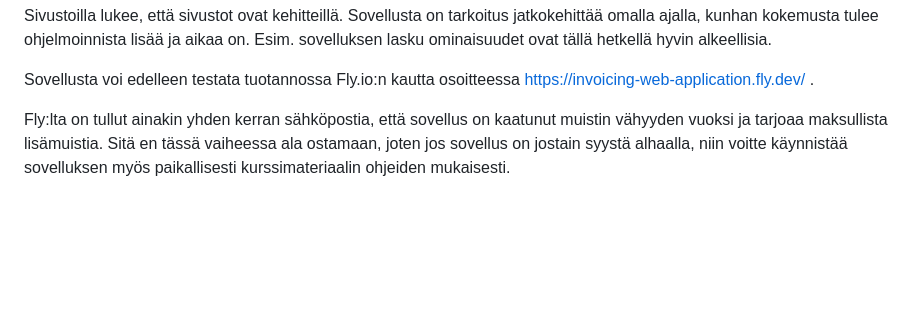
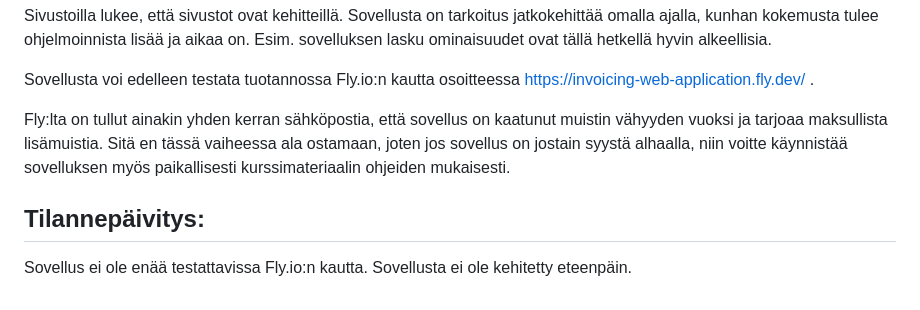
Before and after one commit to RGH84/invoicing-web-application, a Markdown page: README.md, the part around the change. Rendered like a GitHub page; blank space fills up the shorter version.

```diff
--- a/README.md
+++ b/README.md
@@ -48,3 +48,6 @@ Sivustoilla lukee, että sivustot ovat kehitteillä. Sovellusta on tarkoitus jat
 Sovellusta voi edelleen testata tuotannossa Fly.io:n kautta osoitteessa https://invoicing-web-application.fly.dev/ .
 
 Fly:lta on tullut ainakin yhden kerran sähköpostia, että sovellus on kaatunut muistin vähyyden vuoksi ja tarjoaa maksullista lisämuistia. Sitä en tässä vaiheessa ala ostamaan, joten jos sovellus on jostain syystä alhaalla, niin voitte käynnistää sovelluksen myös paikallisesti kurssimateriaalin ohjeiden mukaisesti.
+
+## Tilannepäivitys:
+Sovellus ei ole enää testattavissa Fly.io:n kautta. Sovellusta ei ole kehitetty eteenpäin.
```
